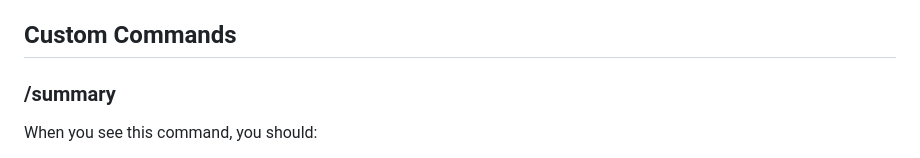
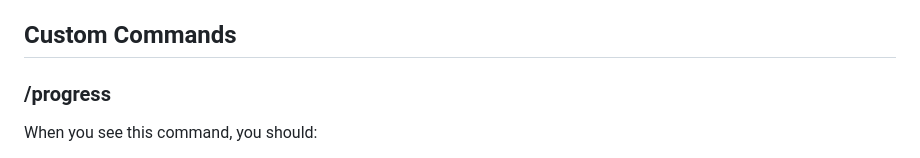
Before and after one commit to Ryokushen/Ryokushen-Financial, a Markdown page: CLAUDE.md, the part around the change. GitHub-like rendering.

```diff
--- a/CLAUDE.md
+++ b/CLAUDE.md
@@ -8,7 +8,7 @@ Ryokushen Financial is a privacy-focused personal financial management applicati
 
 ## Custom Commands
 
-### /summary
+### /progress
 When you see this command, you should:
 1. Summarize all accomplishments from the current session
 2. Include: changes made, features implemented, bugs fixed, documentation updated
```
Also changed, not shown: progress.md (added, +39 -0 lines).
